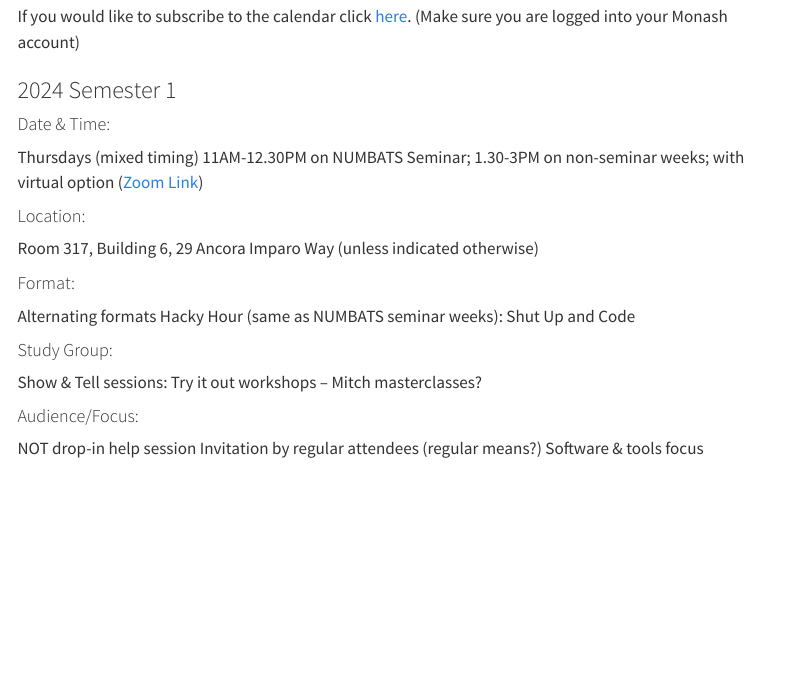
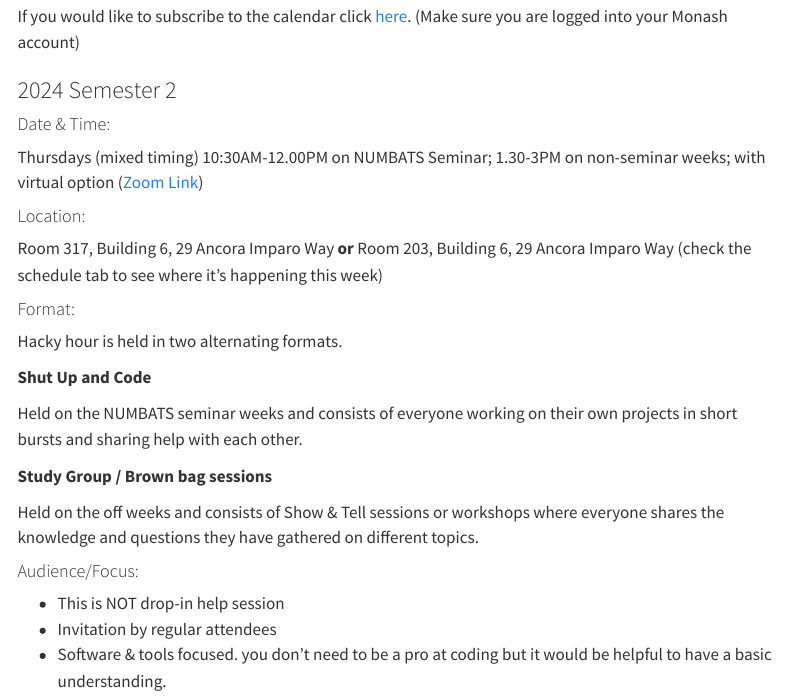
Before and after one commit to KrisanatA/hacky-hour-website, a Quarto document (index.qmd): the page in a window 1100 px wide, from 130 px down. Rendered offline with R 4.5, knitr and Pandoc in place of Quarto, with nearby package versions; menus at the side of the page are left out.

Commit message:
Update front page

```diff
--- a/index.qmd
+++ b/index.qmd
@@ -6,35 +6,33 @@ title: "NUMBAT Hacky hour"
 
 If you would like to subscribe to the calendar click [here](https://calendar.google.com/calendar/u/0?cid=Y19lODdmNWI3NTMwMWEyN2NjYjExNWFjYTQwZTcxMGFlM2ExMzY3NTllNDFkMDUzNWI5ZGY3OGUyYzEyZmFiMjg2QGdyb3VwLmNhbGVuZGFyLmdvb2dsZS5jb20). (Make sure you are logged into your Monash account)
 
-### 2024 Semester 1
+### 2024 Semester 2
 
 #### Date & Time:
 
 Thursdays (mixed timing)
-11AM-12.30PM on NUMBATS Seminar;
+10:30AM-12.00PM on NUMBATS Seminar;
 1.30-3PM on non-seminar weeks; with virtual option ([Zoom Link](https://monash.zoom.us/j/82476265322?pwd=L0ZrVkhPYmFCSEoxWGR2dVlMaTA2UT09))
 
 
 #### Location:
 
-Room 317, Building 6, 29 Ancora Imparo Way (unless indicated otherwise)
-
+Room 317, Building 6, 29 Ancora Imparo Way **or** Room 203, Building 6, 29 Ancora Imparo Way (check the schedule tab to see where it's happening this week)
 
 #### Format:
 
-Alternating formats
-Hacky Hour (same as NUMBATS seminar weeks):
-Shut Up and Code
+Hacky hour is held in two alternating formats.
 
+**Shut Up and Code**
 
-#### Study Group:
+Held on the NUMBATS seminar weeks and consists of everyone working on their own projects in short bursts and sharing help with each other.
 
-Show & Tell sessions:
-Try it out workshops – Mitch masterclasses?
+**Study Group / Brown bag sessions**
 
+Held on the off weeks and consists of Show & Tell sessions or workshops where everyone shares the knowledge and questions they have gathered on different topics.
 
 #### Audience/Focus:
 
-NOT drop-in help session
-Invitation by regular attendees (regular means?)
-Software & tools focus
+* This is NOT drop-in help session
+* Invitation by regular attendees
+* Software & tools focused. you don't need to be a pro at coding but it would be helpful to have a basic understanding.
--- a/styles.css
+++ b/styles.css
@@ -1 +1,4 @@
 /* css styles */
+.navbar {
+  background-color: #006DAE !important;
+}
```
Also changed, not shown: docs/search.json, 3 other files.
